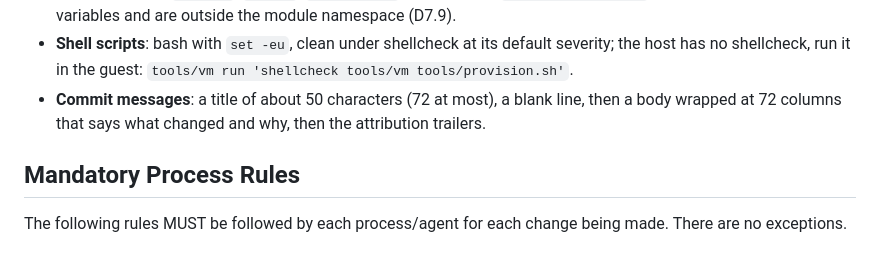
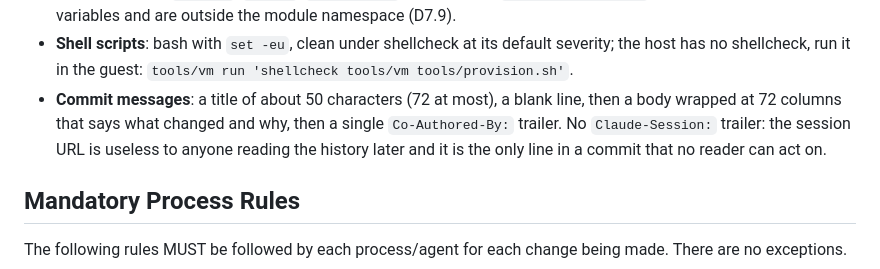
Before and after one commit to fort-lang/fort, a Markdown page: AGENTS.md, the part around the change. Drawn GitHub-style.

Commit message:
Drop the Claude-Session trailer from commits
The session URL cannot be opened by anyone reading the history and
carries nothing the body does not. Commits keep one Co-Authored-By
trailer.

Co-Authored-By: Claude Opus 5 (1M context) <noreply@anthropic.com>

```diff
--- a/AGENTS.md
+++ b/AGENTS.md
@@ -198,7 +198,9 @@ A safe(r) C-like systems programming language.
   host has no shellcheck, run it in the guest: `tools/vm run 'shellcheck tools/vm
   tools/provision.sh'`.
 - **Commit messages**: a title of about 50 characters (72 at most), a blank line, then a body
-  wrapped at 72 columns that says what changed and why, then the attribution trailers.
+  wrapped at 72 columns that says what changed and why, then a single `Co-Authored-By:` trailer.
+  No `Claude-Session:` trailer: the session URL is useless to anyone reading the history later
+  and it is the only line in a commit that no reader can act on.
 
 ## Mandatory Process Rules
 The following rules MUST be followed by each process/agent for each change being made. There are no
```
